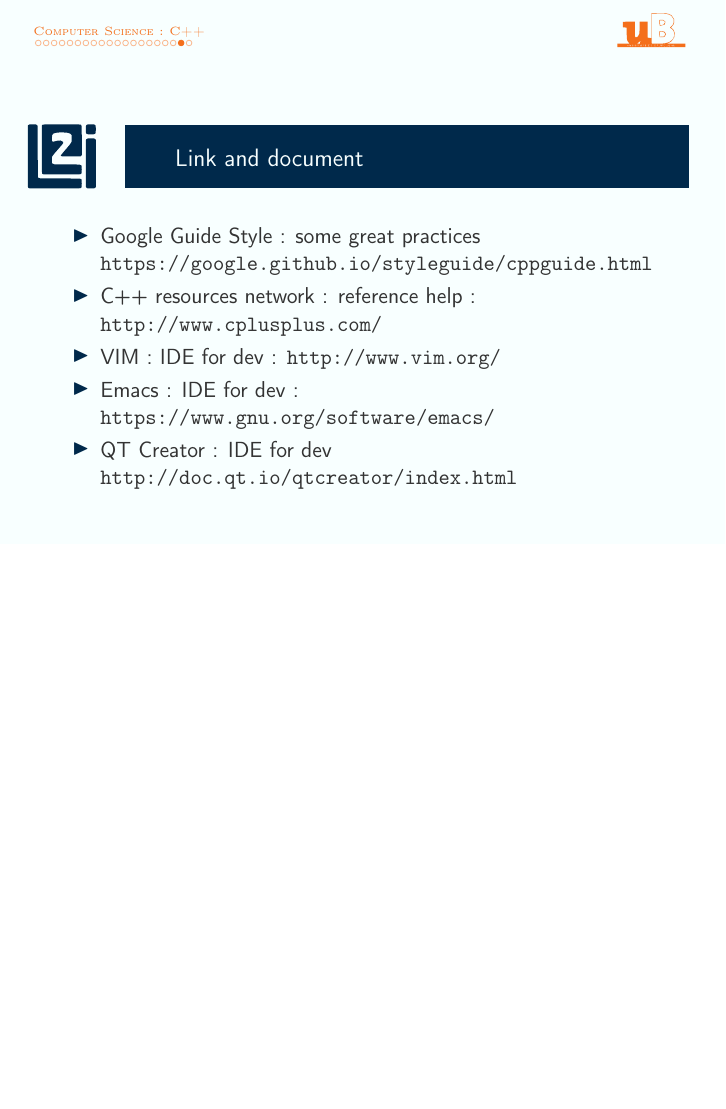
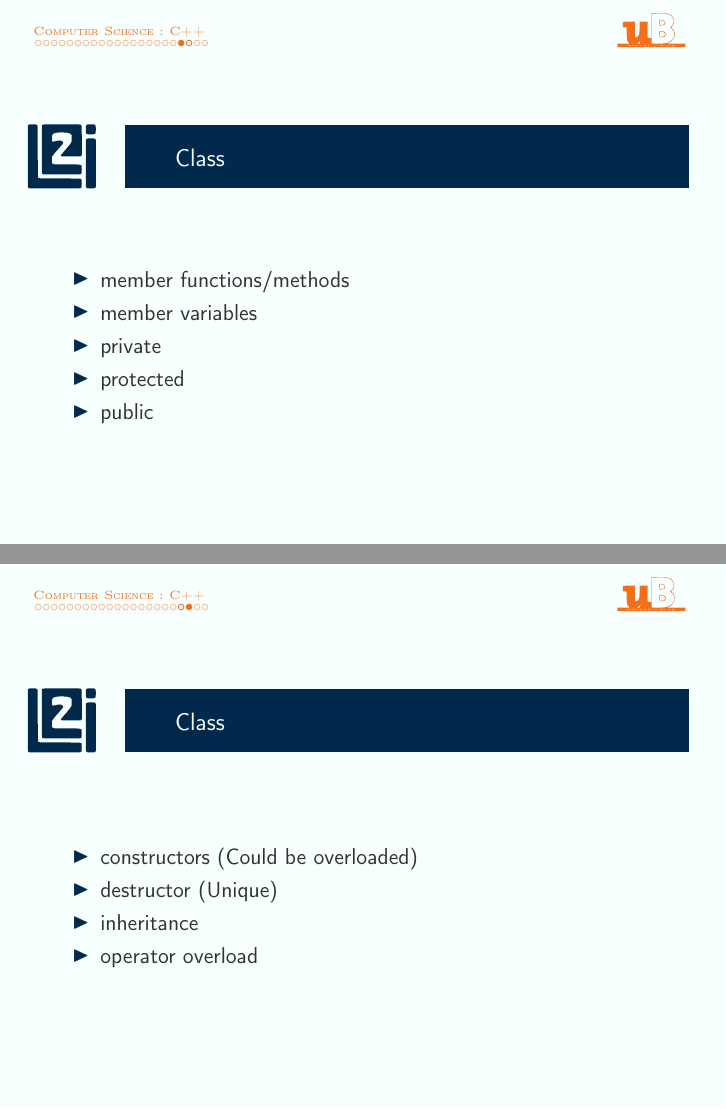
Before and after one commit to clemaitre58/BScv1718CSBeamer, LaTeX slides (presentation.tex): page 21 of 22 before the commit and pages 21 and 22 of 24 after it, the two joined at a grey line, the shorter picture padded with empty space. Compiled offline with pdfLaTeX.

Commit message:
ok session #3

```diff
--- a/presentation.tex
+++ b/presentation.tex
@@ -279,6 +279,31 @@
 	\end{itemize}
 \end{frame}
 
+\subsection{Class}
+\label{sub:class}
+
+\begin{frame}
+	\frametitle{Class}
+	\begin{itemize}
+		\item member functions/methods
+		\item member variables
+		\item private
+		\item protected
+		\item public
+	\end{itemize}
+\end{frame}
+
+\begin{frame}
+	\frametitle{Class}
+	\begin{itemize}
+		\item constructors (Could be overloaded)
+		\item destructor (Unique)
+		%\item friend class
+		\item inheritance
+		\item operator overload
+	\end{itemize}
+\end{frame}
+
 \subsection{Link}
 \label{sub:link}
 
```
